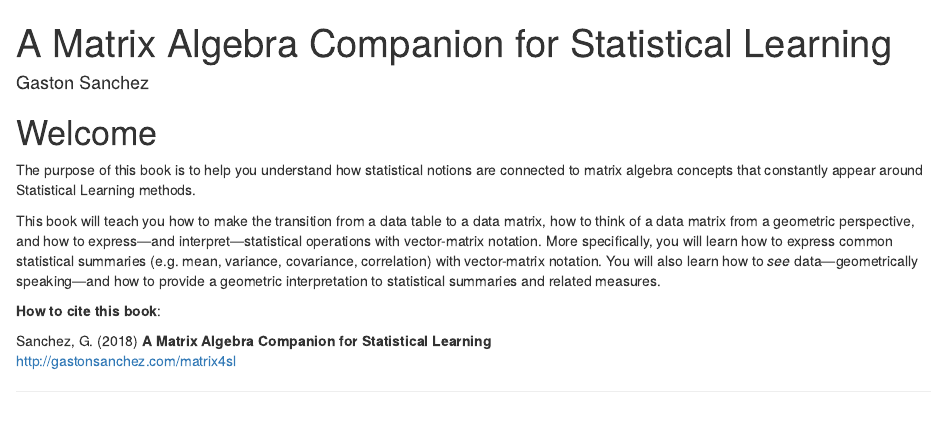
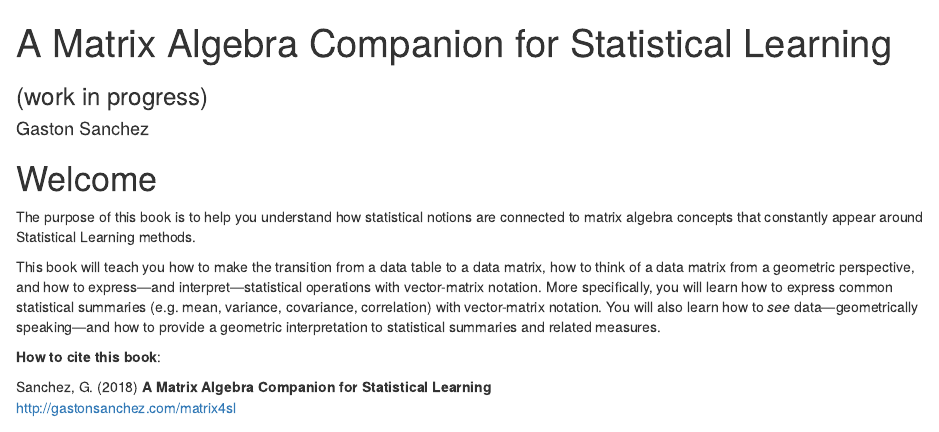
Before and after one commit to gastonstat/matrix4sl, an R Markdown document (index.Rmd): the page in a window 1100 px wide, from its top. Rendered offline with R 4.5, knitr and Pandoc, with nearby package versions; drawn as R Markdown's standard HTML page in place of the format the file asks for.

Commit message:
index: add work in progress note

```diff
--- a/index.Rmd
+++ b/index.Rmd
@@ -1,5 +1,6 @@
 ---
 title: "A Matrix Algebra Companion for Statistical Learning"
+subtitle: "(work in progress)"
 author: "Gaston Sanchez"
 description: "This book provides a review of matrix algebra concepts central to the study of Statistical Learning Methods."
 date: ""
```
